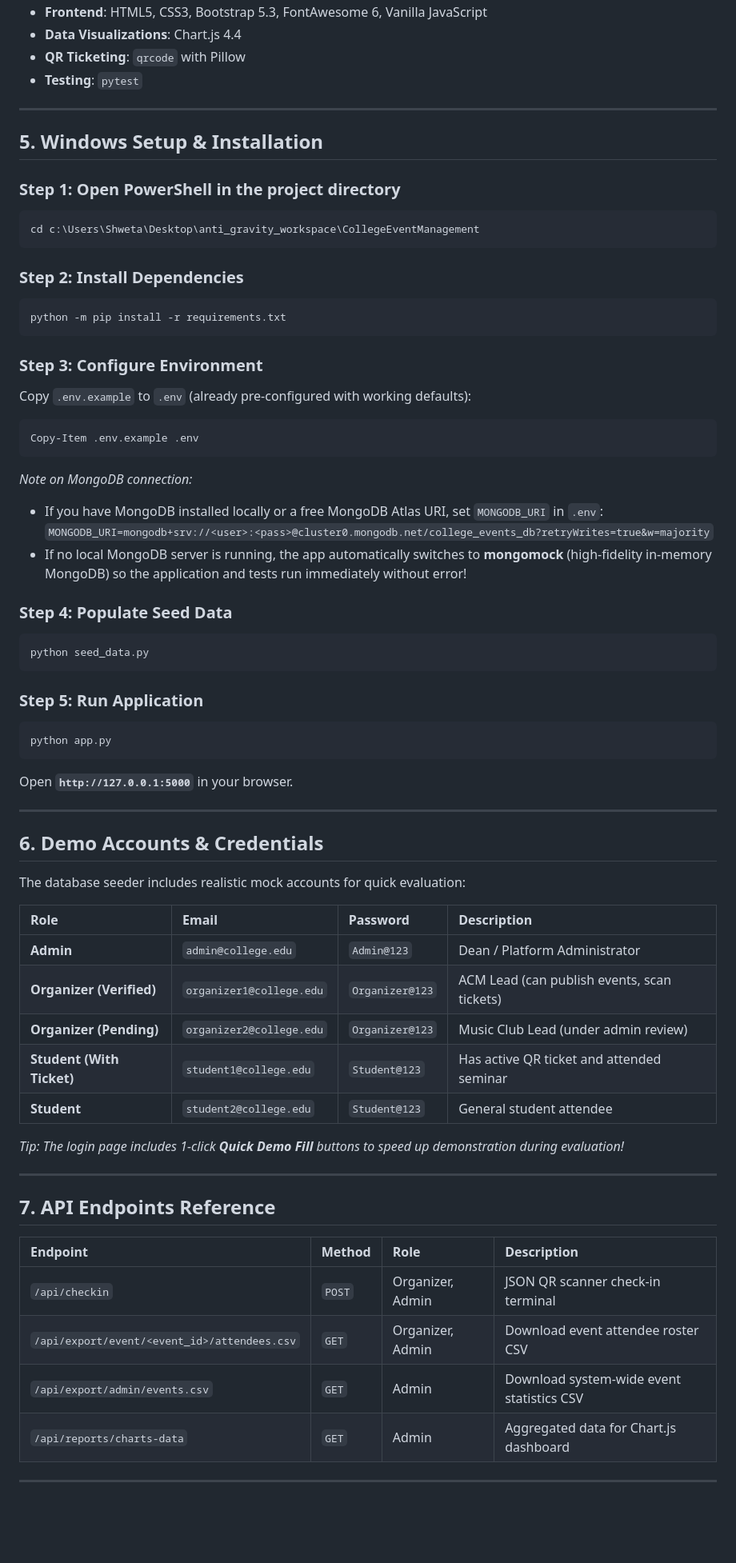
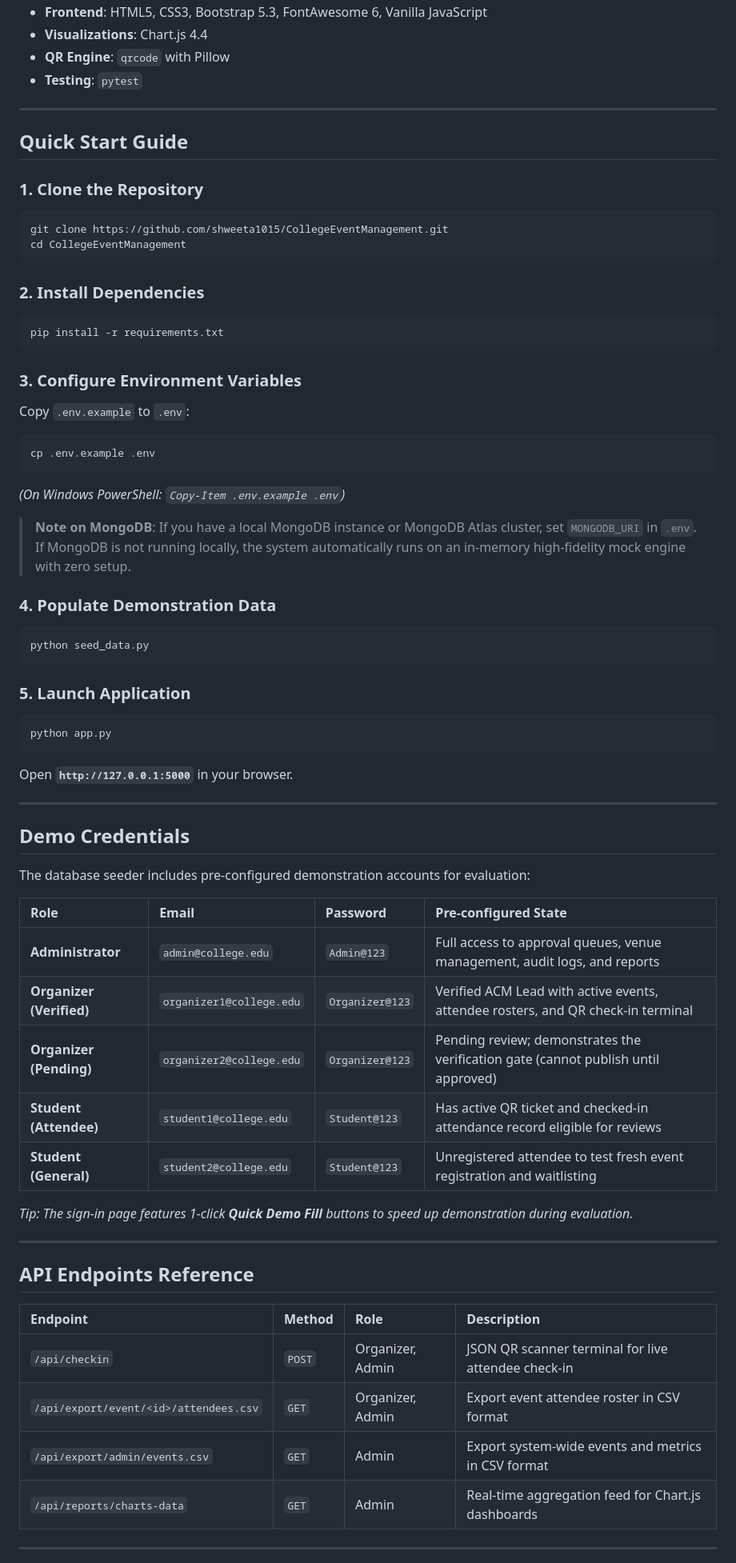
Before and after one commit to shweeta1015/CollegeEventManagement, a Markdown page: README.md, the part around one of its changes. Shown at 80% size. Rendered like a GitHub page; blank space fills up the shorter version.

Commit message:
Restructure README for professional GitHub presentation and remove top badge clutter

````diff
--- a/README.md
+++ b/README.md
@@ -167,70 +156,69 @@ A complete, production-grade full-stack web application designed for academic ev
 - **Frontend**: HTML5, CSS3, Bootstrap 5.3, FontAwesome 6, Vanilla JavaScript
-- **Data Visualizations**: Chart.js 4.4
-- **QR Ticketing**: `qrcode` with Pillow
+- **Visualizations**: Chart.js 4.4
+- **QR Engine**: `qrcode` with Pillow
 - **Testing**: `pytest`
 
 ---
 
-## 5. Windows Setup & Installation
+## Quick Start Guide
 
-### Step 1: Open PowerShell in the project directory
-```powershell
-cd c:\Users\Shweta\Desktop\anti_gravity_workspace\CollegeEventManagement
+### 1. Clone the Repository
+```bash
+git clone https://github.com/shweeta1015/CollegeEventManagement.git
+cd CollegeEventManagement
 ```
 
-### Step 2: Install Dependencies
-```powershell
-python -m pip install -r requirements.txt
+### 2. Install Dependencies
+```bash
+pip install -r requirements.txt
 ```
 
-### Step 3: Configure Environment
-Copy `.env.example` to `.env` (already pre-configured with working defaults):
-```powershell
-Copy-Item .env.example .env
+### 3. Configure Environment Variables
+Copy `.env.example` to `.env`:
+```bash
+cp .env.example .env
 ```
+*(On Windows PowerShell: `Copy-Item .env.example .env`)*
 
-*Note on MongoDB connection:*
-- If you have MongoDB installed locally or a free MongoDB Atlas URI, set `MONGODB_URI` in `.env`:
-  `MONGODB_URI=mongodb+srv://<user>:<pass>@cluster0.mongodb.net/college_events_db?retryWrites=true&w=majority`
-- If no local MongoDB server is running, the app automatically switches to **mongomock** (high-fidelity in-memory MongoDB) so the application and tests run immediately without error!
+> **Note on MongoDB**: If you have a local MongoDB instance or MongoDB Atlas cluster, set `MONGODB_URI` in `.env`. If MongoDB is not running locally, the system automatically runs on an in-memory high-fidelity mock engine with zero setup.
 
-### Step 4: Populate Seed Data
-```powershell
+### 4. Populate Demonstration Data
+```bash
 python seed_data.py
 ```
 
-### Step 5: Run Application
-```powershell
+### 5. Launch Application
+```bash
 python app.py
 ```
 Open **`http://127.0.0.1:5000`** in your browser.
 
 ---
 
-## 6. Demo Accounts & Credentials
+## Demo Credentials
 
-The database seeder includes realistic mock accounts for quick evaluation:
+The database seeder includes pre-configured demonstration accounts for evaluation:
 
-| Role | Email | Password | Description |
+| Role | Email | Password | Pre-configured State |
 | :--- | :--- | :--- | :--- |
-| **Admin** | `admin@college.edu` | `Admin@123` | Dean / Platform Administrator |
-| **Organizer (Verified)** | `organizer1@college.edu` | `Organizer@123` | ACM Lead (can publish events, scan tickets) |
-| **Organizer (Pending)** | `organizer2@college.edu` | `Organizer@123` | Music Club Lead (under admin review) |
-| **Student (With Ticket)** | `student1@college.edu` | `Student@123` | Has active QR ticket and attended seminar |
-| **Student** | `student2@college.edu` | `Student@123` | General student attendee |
+| **Administrator** | `admin@college.edu` | `Admin@123` | Full access to approval queues, venue management, audit logs, and reports |
+| **Organizer (Verified)** | `organizer1@college.edu` | `Organizer@123` | Verified ACM Lead with active events, attendee rosters, and QR check-in terminal |
+| **Organizer (Pending)** | `organizer2@college.edu` | `Organizer@123` | Pending review; demonstrates the verification gate (cannot publish until approved) |
+| **Student (Attendee)** | `student1@college.edu` | `Student@123` | Has active QR ticket and checked-in attendance record eligible for reviews |
+| **Student (General)** | `student2@college.edu` | `Student@123` | Unregistered attendee to test fresh event registration and waitlisting |
 
-*Tip: The login page includes 1-click **Quick Demo Fill** buttons to speed up demonstration during evaluation!*
+*Tip: The sign-in page features 1-click **Quick Demo Fill** buttons to speed up demonstration during evaluation.*
 
 ---
 
-## 7. API Endpoints Reference
+## API Endpoints Reference
 
 | Endpoint | Method | Role | Description |
 | :--- | :--- | :--- | :--- |
-| `/api/checkin` | `POST` | Organizer, Admin | JSON QR scanner check-in terminal |
-| `/api/export/event/<event_id>/attendees.csv` | `GET` | Organizer, Admin | Download event attendee roster CSV |
-| `/api/export/admin/events.csv` | `GET` | Admin | Download system-wide event statistics CSV |
-| `/api/reports/charts-data` | `GET` | Admin | Aggregated data for Chart.js dashboard |
+| `/api/checkin` | `POST` | Organizer, Admin | JSON QR scanner terminal for live attendee check-in |
+| `/api/export/event/<id>/attendees.csv` | `GET` | Organizer, Admin | Export event attendee roster in CSV format |
+| `/api/export/admin/events.csv` | `GET` | Admin | Export system-wide events and metrics in CSV format |
+| `/api/reports/charts-data` | `GET` | Admin | Real-time aggregation feed for Chart.js dashboards |
 
 ---
 
````
Also changed, not shown: other parts of README.md (+117 -126 lines).
